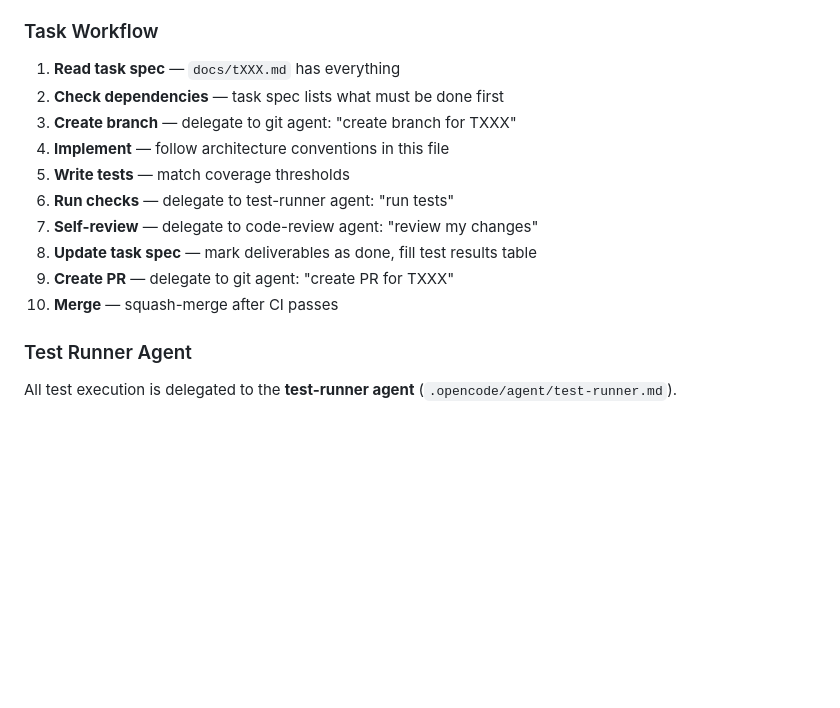
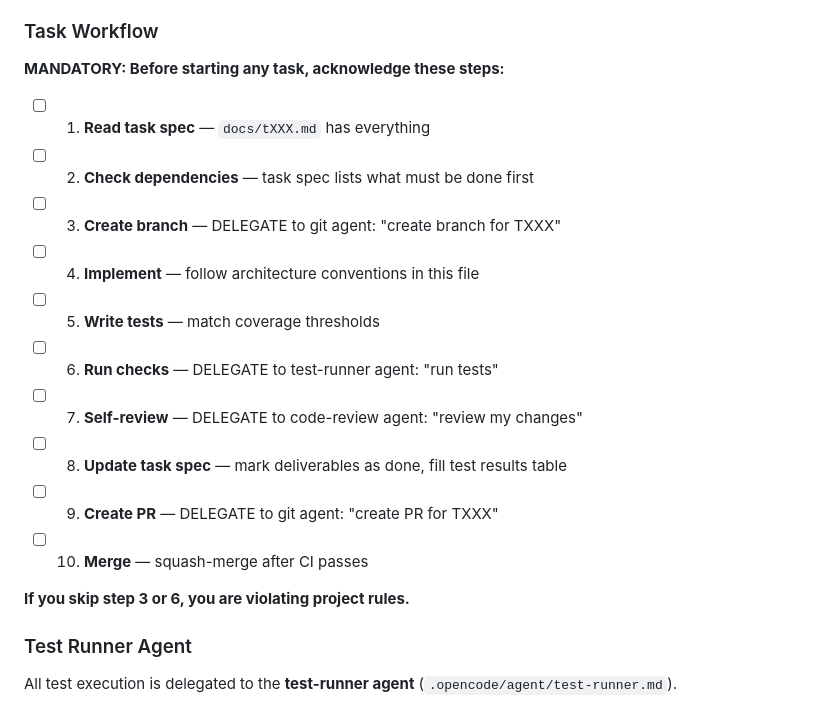
Before and after one commit to masterwee2024/NukeERP, a Markdown page: AGENTS.md, the part around the change. Drawn GitHub-style; blank space fills up the shorter version.

Commit message:
docs: make task workflow checklist mandatory in AGENTS.md
- Add checkbox format to task workflow steps
- Highlight 'DELEGATE' for git and test-runner agents
- Explicit warning: skipping step 3 or 6 violates project rules

```diff
--- a/AGENTS.md
+++ b/AGENTS.md
@@ -279,16 +279,20 @@ docs(T005): update task spec with menu API details
 
 ### Task Workflow
 
-1. **Read task spec** — `docs/tXXX.md` has everything
-2. **Check dependencies** — task spec lists what must be done first
-3. **Create branch** — delegate to git agent: "create branch for TXXX"
-4. **Implement** — follow architecture conventions in this file
-5. **Write tests** — match coverage thresholds
-6. **Run checks** — delegate to test-runner agent: "run tests"
-7. **Self-review** — delegate to code-review agent: "review my changes"
-8. **Update task spec** — mark deliverables as done, fill test results table
-9. **Create PR** — delegate to git agent: "create PR for TXXX"
-10. **Merge** — squash-merge after CI passes
+**MANDATORY: Before starting any task, acknowledge these steps:**
+
+- [ ] 1. **Read task spec** — `docs/tXXX.md` has everything
+- [ ] 2. **Check dependencies** — task spec lists what must be done first
+- [ ] 3. **Create branch** — DELEGATE to git agent: "create branch for TXXX"
+- [ ] 4. **Implement** — follow architecture conventions in this file
+- [ ] 5. **Write tests** — match coverage thresholds
+- [ ] 6. **Run checks** — DELEGATE to test-runner agent: "run tests"
+- [ ] 7. **Self-review** — DELEGATE to code-review agent: "review my changes"
+- [ ] 8. **Update task spec** — mark deliverables as done, fill test results table
+- [ ] 9. **Create PR** — DELEGATE to git agent: "create PR for TXXX"
+- [ ] 10. **Merge** — squash-merge after CI passes
+
+**If you skip step 3 or 6, you are violating project rules.**
 
 ### Test Runner Agent
 
```
